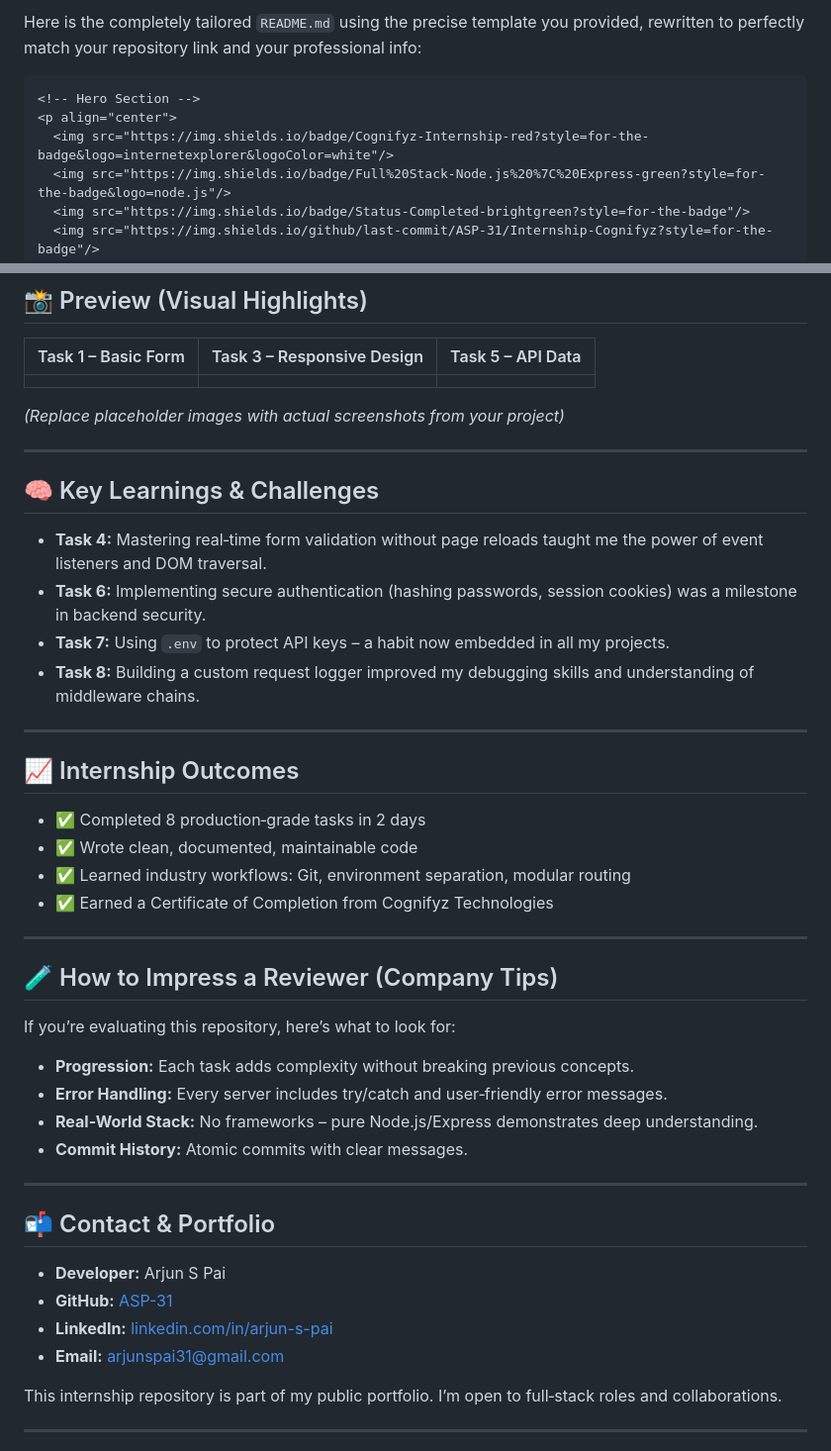
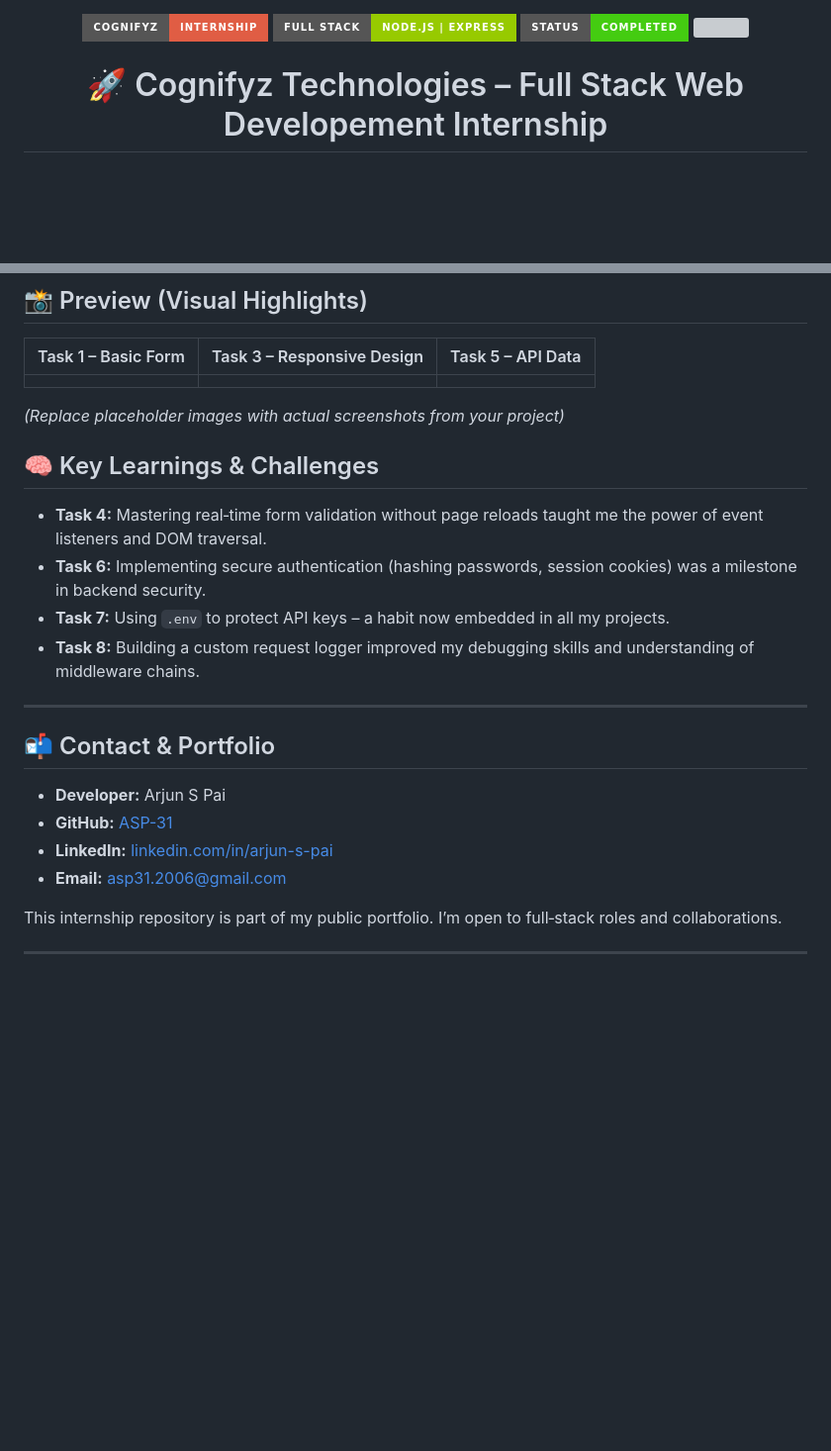
Before and after one commit to ASP-31/Internship-Cognifyz, a Markdown page: README.md, 2 parts joined by grey strips. Shown at 99% size. Rendered like a GitHub page; badges without logos; blank space fills up the shorter version; grey boxes are pictures that could not be loaded.

````diff
--- a/README.md
+++ b/README.md
@@ -1,6 +1,4 @@
-Here is the completely tailored `README.md` using the precise template you provided, rewritten to perfectly match your repository link and your professional info:
 
-```markdown
 <!-- Hero Section -->
 <p align="center">
   <img src="https://img.shields.io/badge/Cognifyz-Internship-red?style=for-the-badge&logo=internetexplorer&logoColor=white"/>
@@ -95,7 +93,7 @@ Then open http://localhost:3000 (or the port shown in console).
 
 *(Replace placeholder images with actual screenshots from your project)*
 
----
+
 
 ## 🧠 Key Learnings & Challenges
 
@@ -106,32 +104,13 @@ Then open http://localhost:3000 (or the port shown in console).
 
 ---
 
-## 📈 Internship Outcomes
-
-* ✅ Completed 8 production‑grade tasks in 2 days
-* ✅ Wrote clean, documented, maintainable code
-* ✅ Learned industry workflows: Git, environment separation, modular routing
-* ✅ Earned a Certificate of Completion from Cognifyz Technologies
-
----
-
-## 🧪 How to Impress a Reviewer (Company Tips)
-
-If you’re evaluating this repository, here’s what to look for:
-
-* **Progression:** Each task adds complexity without breaking previous concepts.
-* **Error Handling:** Every server includes try/catch and user‑friendly error messages.
-* **Real-World Stack:** No frameworks – pure Node.js/Express demonstrates deep understanding.
-* **Commit History:** Atomic commits with clear messages.
-
----
 
 ## 📬 Contact & Portfolio
 
 * **Developer:** Arjun S Pai
 * **GitHub:** [ASP-31](https://www.google.com/search?q=https://github.com/ASP-31)
 * **LinkedIn:** [linkedin.com/in/arjun-s-pai](https://www.google.com/search?q=https://linkedin.com/in/arjun-s-pai)
-* **Email:** arjunspai31@gmail.com
+* **Email:** asp31.2006@gmail.com
 
 This internship repository is part of my public portfolio. I’m open to full‑stack roles and collaborations.
 
````
